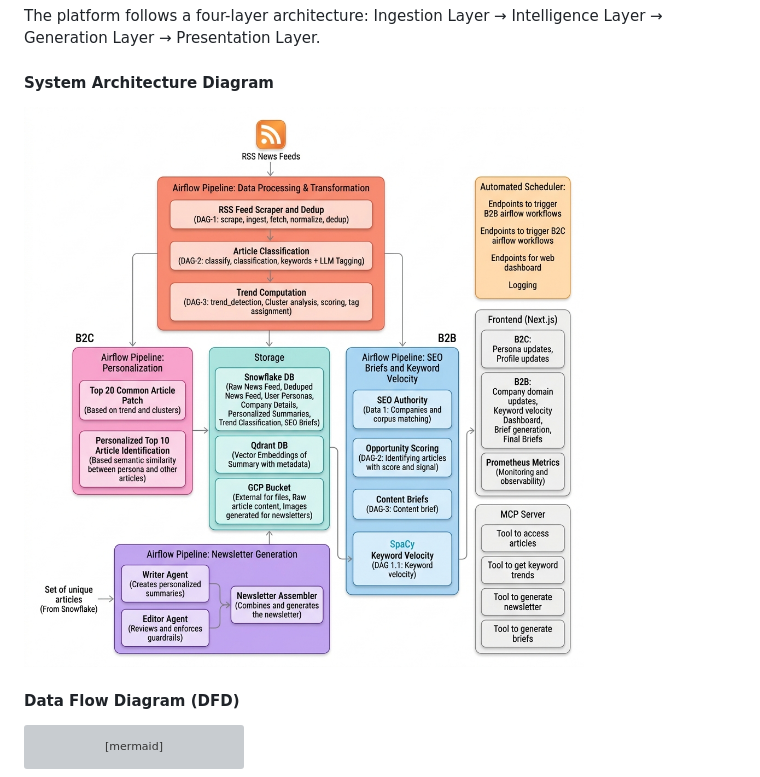
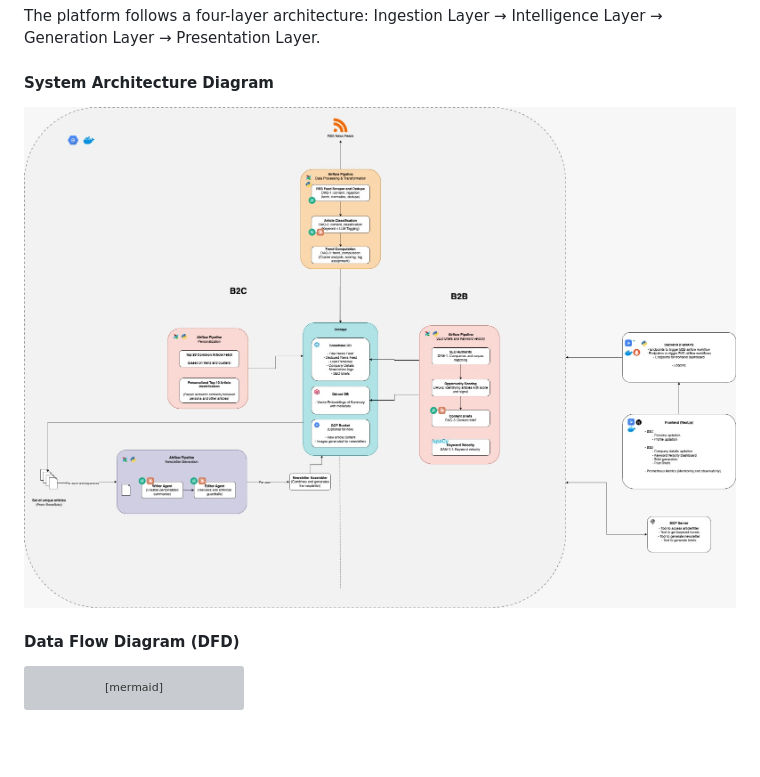
Before and after one commit to BigDataIA-Sat-Spring26-Team-1/Final_Project_Proposal, a Markdown page: README.md, the part around the change. Drawn GitHub-style; pictures changed too: architecture_diagram.jpeg (added), architecture_diagram.png (deleted); blank space fills up the shorter version; grey boxes are pictures that could not be loaded.

Commit message:
Updating architecture diagram

```diff
--- a/README.md
+++ b/README.md
@@ -206,7 +206,7 @@ The platform follows a four-layer architecture: Ingestion Layer → Intelligence
 
 #### System Architecture Diagram
 
-![CurateAI System Architecture](./architecture_diagram.png)
+![CurateAI System Architecture](./architecture_diagram.jpeg)
 
 #### Data Flow Diagram (DFD)
 
```
